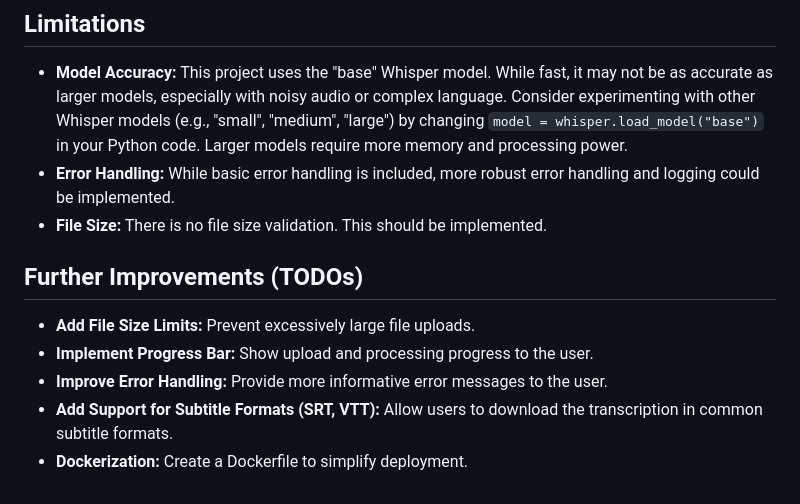
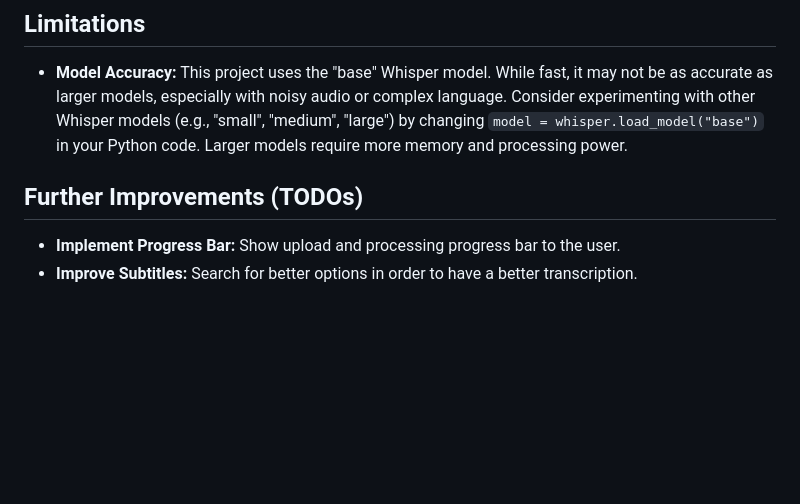
Before and after one commit to DGSI-UPC/Subtitle-Generator, a Markdown page: README.md, the part around the change. GitHub-like rendering; blank space fills up the shorter version.

```diff
--- a/README.md
+++ b/README.md
@@ -159,13 +159,8 @@ Contributions are welcome! If you'd like to contribute:
 ## Limitations
 
 *   **Model Accuracy:** This project uses the "base" Whisper model. While fast, it may not be as accurate as larger models, especially with noisy audio or complex language.  Consider experimenting with other Whisper models (e.g., "small", "medium", "large") by changing `model = whisper.load_model("base")` in your Python code.  Larger models require more memory and processing power.
-*   **Error Handling:**  While basic error handling is included, more robust error handling and logging could be implemented.
-* **File Size:** There is no file size validation. This should be implemented.
 
 ## Further Improvements (TODOs)
 
-*   **Add File Size Limits:** Prevent excessively large file uploads.
-*   **Implement Progress Bar:** Show upload and processing progress to the user.
-*   **Improve Error Handling:** Provide more informative error messages to the user.
-*   **Add Support for Subtitle Formats (SRT, VTT):** Allow users to download the transcription in common subtitle formats.
-*   **Dockerization:** Create a Dockerfile to simplify deployment.
+*   **Implement Progress Bar:** Show upload and processing progress bar to the user.
+*   **Improve Subtitles:** Search for better options in order to have a better transcription.
```
